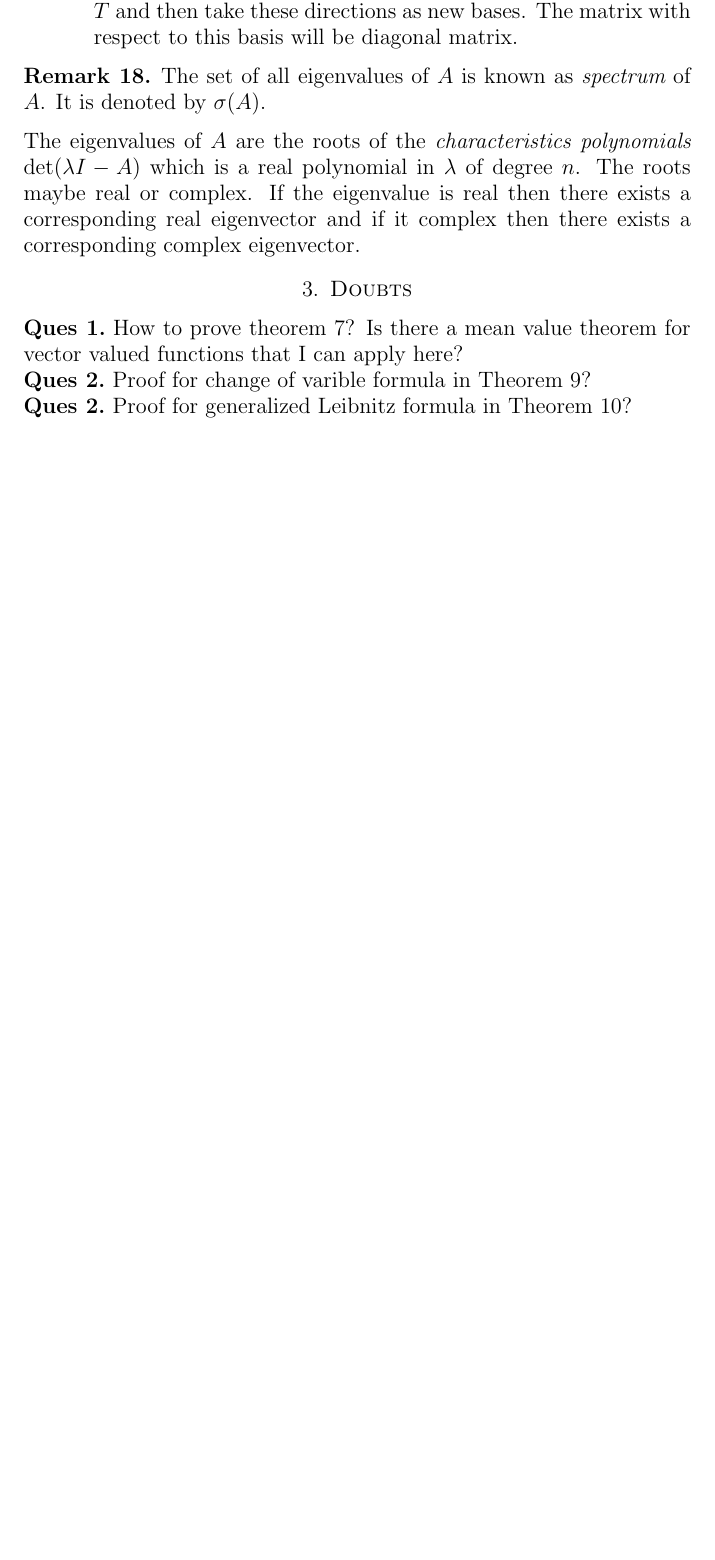
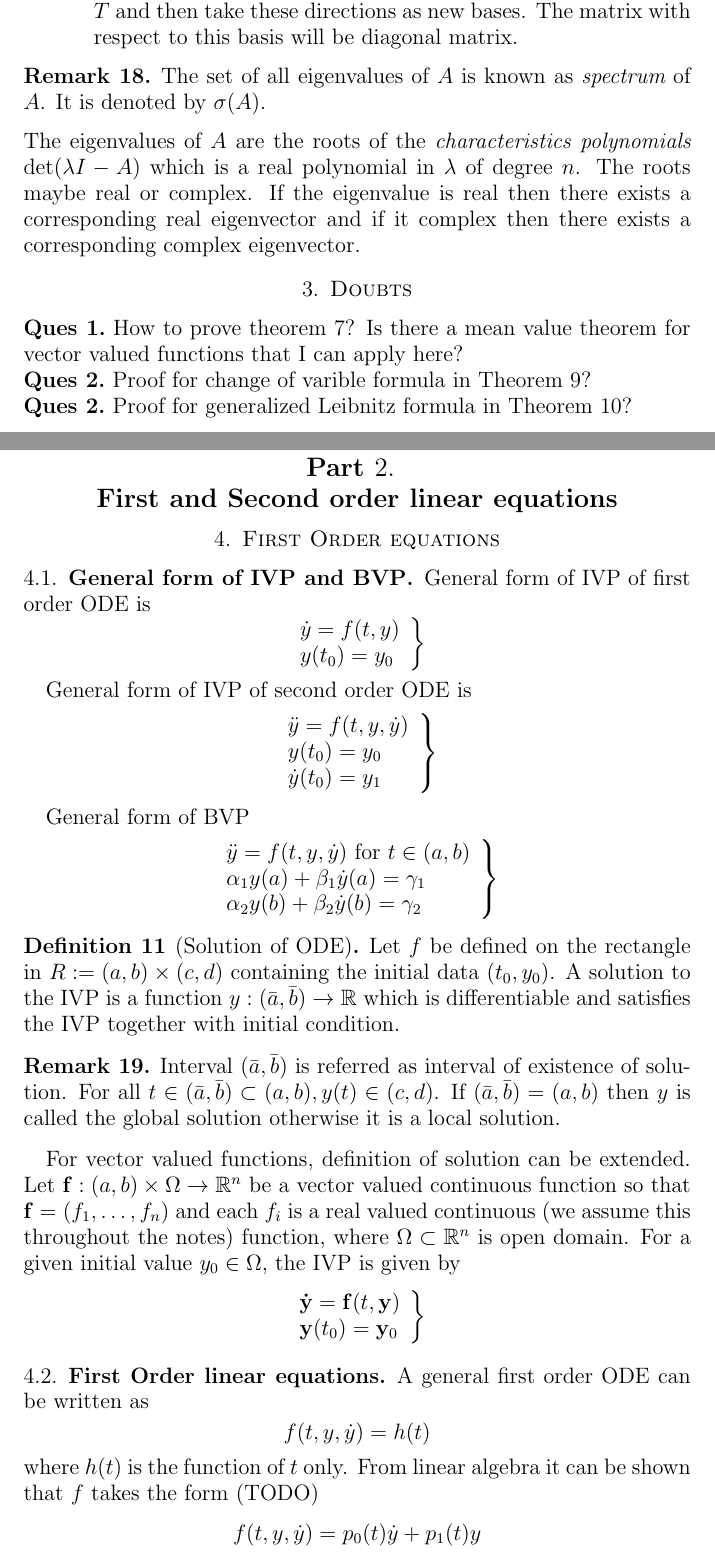
Before and after one commit to Devansh1106/sem6, a LaTeX paper (theory_of_ode/notes.tex): part of page 9 of 9 before the commit and two parts of pages 9 and 10 of 12 after it, the two joined at a grey line, cut so that both start at the same text, the shorter picture padded with empty space. Compiled offline with pdfLaTeX.

Commit message:
Dec 17, 2024

```diff
--- a/theory_of_ode/notes.tex
+++ b/theory_of_ode/notes.tex
@@ -17,6 +17,8 @@
 \newtheorem{defn}{Definition}
 \newtheorem{eg}{Example}
 \newtheorem{rem}{Remark}
+\newcommand{\R}{\mathbb{R}}
+\newcommand{\Z}{\mathbb{Z}}
 \usepackage{lineno}
 
 %% The above lines are for formatting.  In general, you will not want to change these.
@@ -294,11 +297,62 @@ Here are important observations:
 \end{rem}
 The eigenvalues of $A$ are the roots of the {\it characteristics polynomials} det($\lambda I - A$) which is a real polynomial in $\lambda$ of degree $n$. The roots maybe real or complex. If the eigenvalue is real then there exists a corresponding real eigenvector and if it complex then there exists a corresponding complex eigenvector.
 
-
-
-
-
 \section{Doubts}
 \paragraph{\bf Ques 1.} How to prove theorem 7? Is there a mean value theorem for vector valued functions that I can apply here?
 \paragraph{\bf Ques 2.} Proof for change of varible formula in Theorem 9?
 \paragraph{\bf Ques 2.} Proof for generalized Leibnitz formula in Theorem 10?
+
+\newpage
+{\large \part{\centering \\ First and Second order linear equations}}
+\section{First Order equations}
+\subsection{General form of IVP and BVP}
+General form of IVP of first order ODE is
+$$
+\left.
+\begin{array}{l}    % {l} for left alignment
+    \dot{y} = f(t, y) \\ y(t_0) = y_0
+\end{array}
+\right\}
+$$
+
+General form of IVP of second order ODE is
+$$
+\left.
+\begin{array}{l}
+    \ddot{y} = f(t, y, \dot{y}) \\ y(t_0) = y_0 \\ \dot{y}(t_0) = y_1
+\end{array}
+\right\}
+$$
+
+General form of BVP
+$$
+\left.
+\begin{array}{l}
+    \ddot{y} = f(t, y, \dot{y}) \text{ for } t \in (a,b) \\
+    \alpha_1y(a) + \beta_1 \dot{y}(a) = \gamma_1 \\
+    \alpha_2 y(b) + \beta_2 \dot{y}(b) = \gamma_2
+\end{array}
+\right\}
+$$
+\begin{defn}[Solution of ODE]
+    Let $f$ be defined on the rectangle in $ R:= (a,b) \times (c,d)$ containing the initial data $(t_0, y_0)$. A solution to the IVP is a function $ y : (\bar{a}, \bar{b}) \to \R$ which is differentiable and satisfies the IVP together with initial condition.
+\end{defn}
+\begin{rem}
+    Interval $(\bar{a}, \bar{b})$ is referred as interval of existence of solution. For all $ t \in (\bar{a}, \bar{b}) \subset (a,b), y(t) \in (c,d)$. If $(\bar{a},\bar{b}) = (a,b)$ then $y$ is called the global solution otherwise it is a local solution.
+\end{rem}
+For vector valued functions, definition of solution can be extended.
+Let ${\bf f}:(a,b) \times \Omega \to \R^n$ be a vector valued continuous function so that ${\bf f} = (f_1, \dots, f_n)$ and each $f_i$ is a real valued continuous (we assume this throughout the notes) function, where $\Omega \subset \R^n$ is open domain. For a given initial value $y_0 \in \Omega$, the IVP is given by
+$$
+\left.
+\begin{array}{l}
+    {\bf \dot{y} = f}(t, {\bf y}) \\
+    {\bf y}(t_0) = {\bf y}_0
+\end{array}
+\right\}
+$$
+\subsection{First Order linear equations}
+A general first order ODE can be written as
+$$ f(t, y, \dot{y}) = h(t)$$
+where $h(t)$ is the function of $t$ only. From linear algebra it can be shown that $f$ takes the form (TODO)
+$$ f(t,y,\dot{y}) = p_0(t)\dot{y} + p_1(t)y$$
+Thus the linear differential operator is given by $ L = p_0(t)\frac{d}{dt} + p_1(t)$. General linear and homogeneous ODE is given by $$ Ly = 0$$ and non-homogeneous ODE is given by $$ Ly = q(t)$$ where $p_0, p_1$ and $q$ are the given functions of $t$.
```
Also changed, not shown: template.tex (+3 -0 lines), assests/integrating_fac.png (added), template.pdf, theory_of_ode/notes.pdf, theory_of_ode/notes.tex (41 more changed lines).
